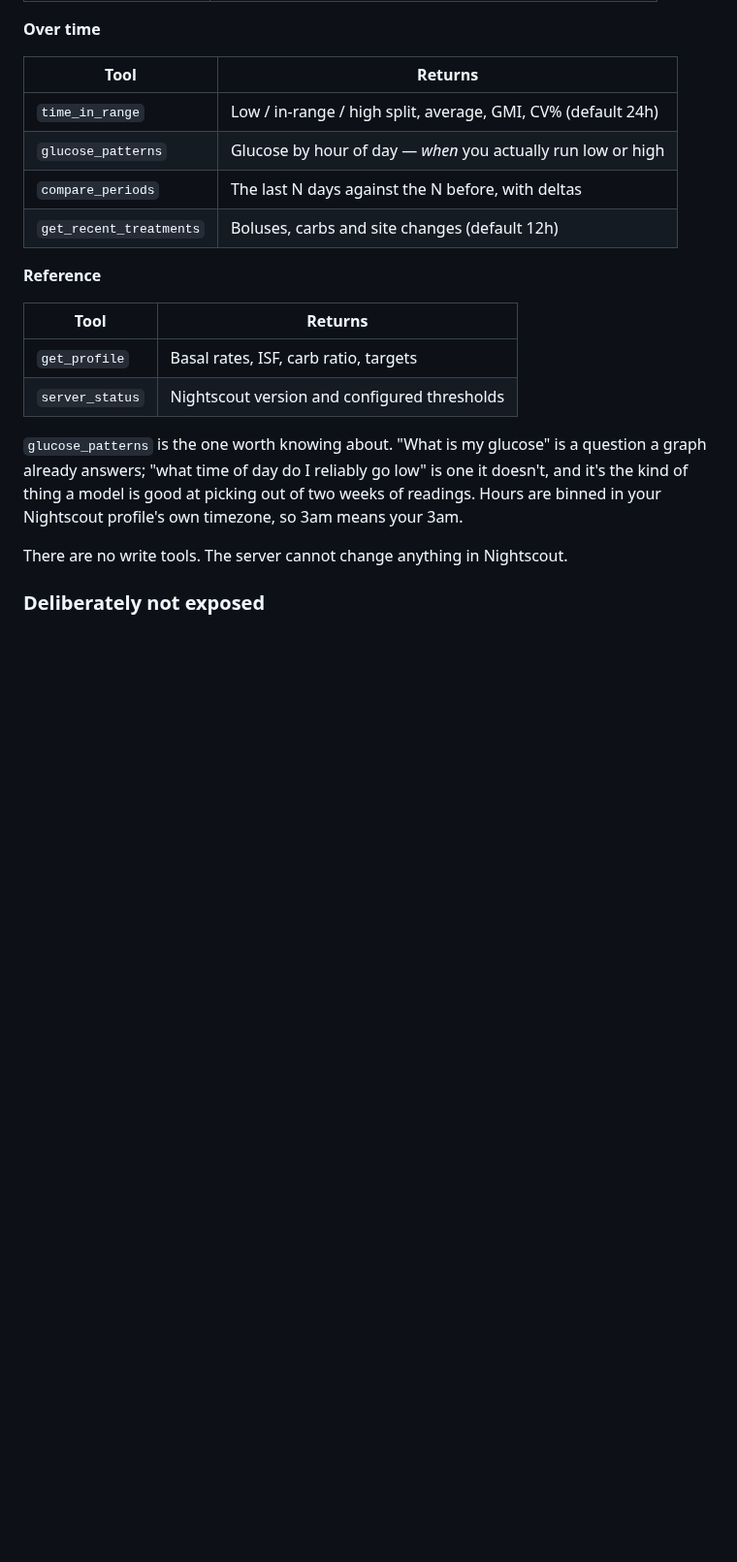
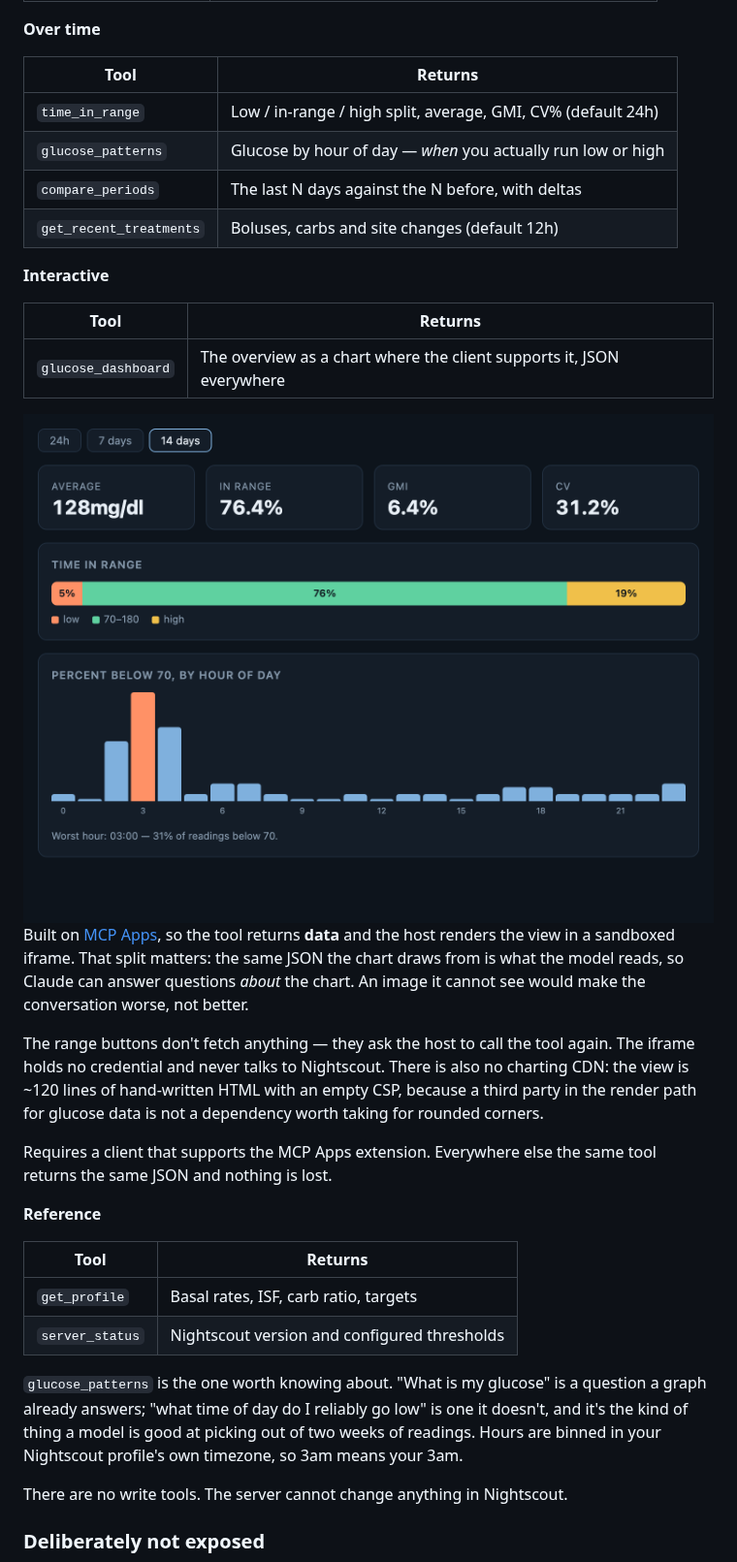
Before and after one commit to oliver-virt/nightscout-mcp, a Markdown page: README.md, the part around the change. Shown at 97% size. Drawn GitHub-style; pictures changed too: docs/dashboard.png (added); blank space fills up the shorter version.

```diff
--- a/README.md
+++ b/README.md
@@ -48,6 +48,29 @@ expires tomorrow and the pump battery is at 22%.
 | `glucose_patterns` | Glucose by hour of day — *when* you actually run low or high |
 | `compare_periods` | The last N days against the N before, with deltas |
 | `get_recent_treatments` | Boluses, carbs and site changes (default 12h) |
+
+**Interactive**
+
+| Tool | Returns |
+|---|---|
+| `glucose_dashboard` | The overview as a chart where the client supports it, JSON everywhere |
+
+<img src="docs/dashboard.png" alt="Dashboard: average, time in range, GMI and CV as stat cards; a time-in-range bar; and percent-below-70 by hour of day with 3am highlighted" width="760">
+
+Built on [MCP Apps](https://modelcontextprotocol.io/extensions/apps/overview),
+so the tool returns **data** and the host renders the view in a sandboxed
+iframe. That split matters: the same JSON the chart draws from is what the
+model reads, so Claude can answer questions *about* the chart. An image it
+cannot see would make the conversation worse, not better.
+
+The range buttons don't fetch anything — they ask the host to call the tool
+again. The iframe holds no credential and never talks to Nightscout. There is
+also no charting CDN: the view is ~120 lines of hand-written HTML with an empty
+CSP, because a third party in the render path for glucose data is not a
+dependency worth taking for rounded corners.
+
+Requires a client that supports the MCP Apps extension. Everywhere else the
+same tool returns the same JSON and nothing is lost.
 
 **Reference**
 
```
Also changed, not shown: 4 other files.
